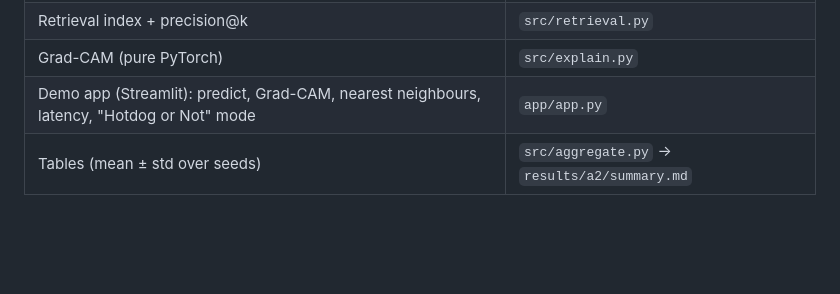
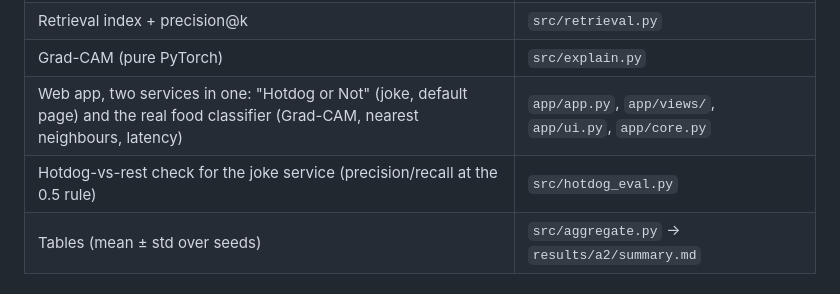
Before and after one commit to Arthurmyn/Food-regocnition, a Markdown page: README.md, the part around the change. Drawn GitHub-style; blank space fills up the shorter version.

Commit message:
README: describe the two-service web app and the hotdog evaluation

```diff
--- a/README.md
+++ b/README.md
@@ -28,7 +28,8 @@ A1 (HOG+SVM baseline and EfficientNet-B0) lives in `a1/`. A2 adds:
 | Classifier-based filtering of synthetic images | `src/filter_synthetic.py` |
 | Retrieval index + precision@k | `src/retrieval.py` |
 | Grad-CAM (pure PyTorch) | `src/explain.py` |
-| Demo app (Streamlit): predict, Grad-CAM, nearest neighbours, latency, "Hotdog or Not" mode | `app/app.py` |
+| Web app, two services in one: "Hotdog or Not" (joke, default page) and the real food classifier (Grad-CAM, nearest neighbours, latency) | `app/app.py`, `app/views/`, `app/ui.py`, `app/core.py` |
+| Hotdog-vs-rest check for the joke service (precision/recall at the 0.5 rule) | `src/hotdog_eval.py` |
 | Tables (mean ± std over seeds) | `src/aggregate.py` -> `results/a2/summary.md` |
 
 ## Run
```
